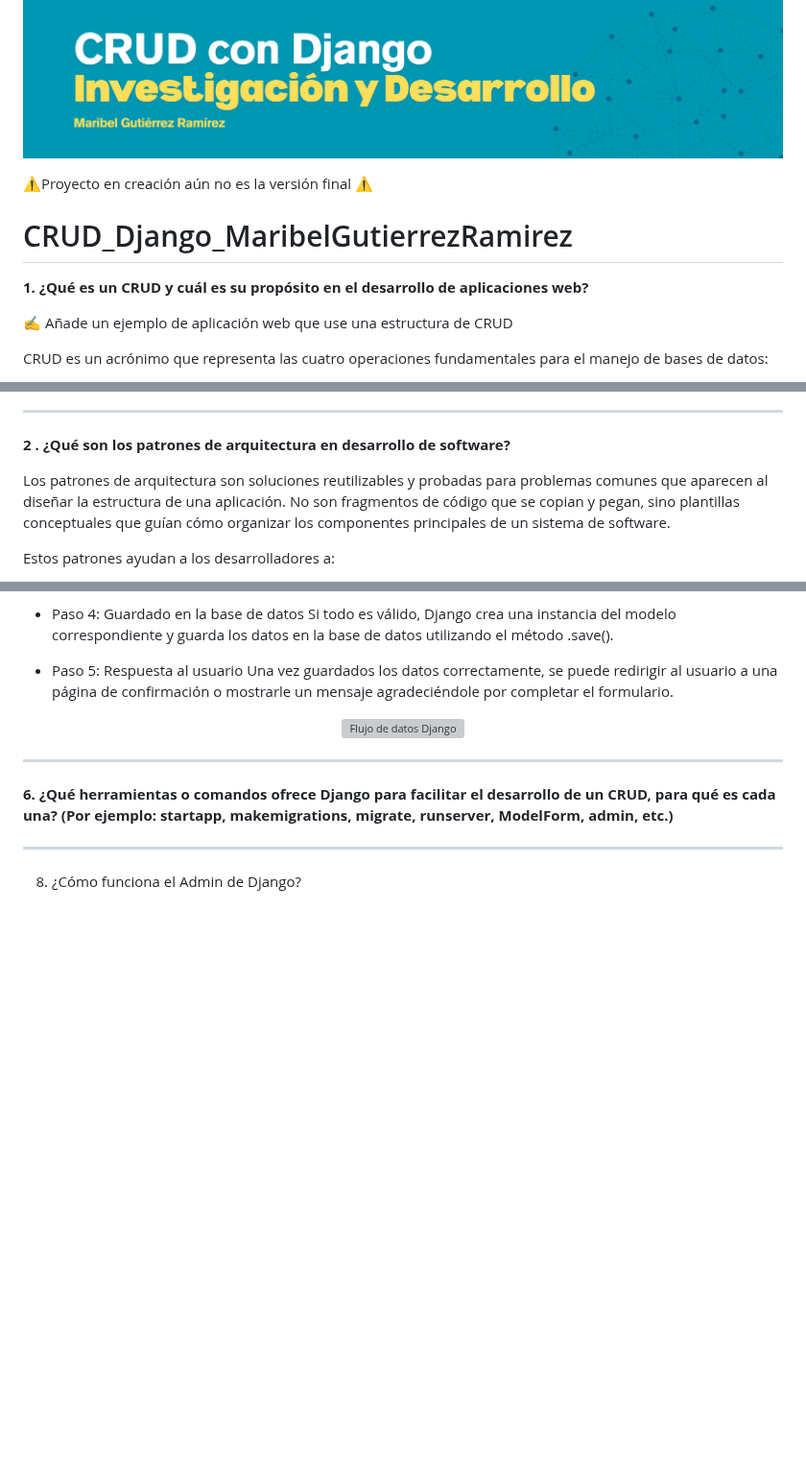
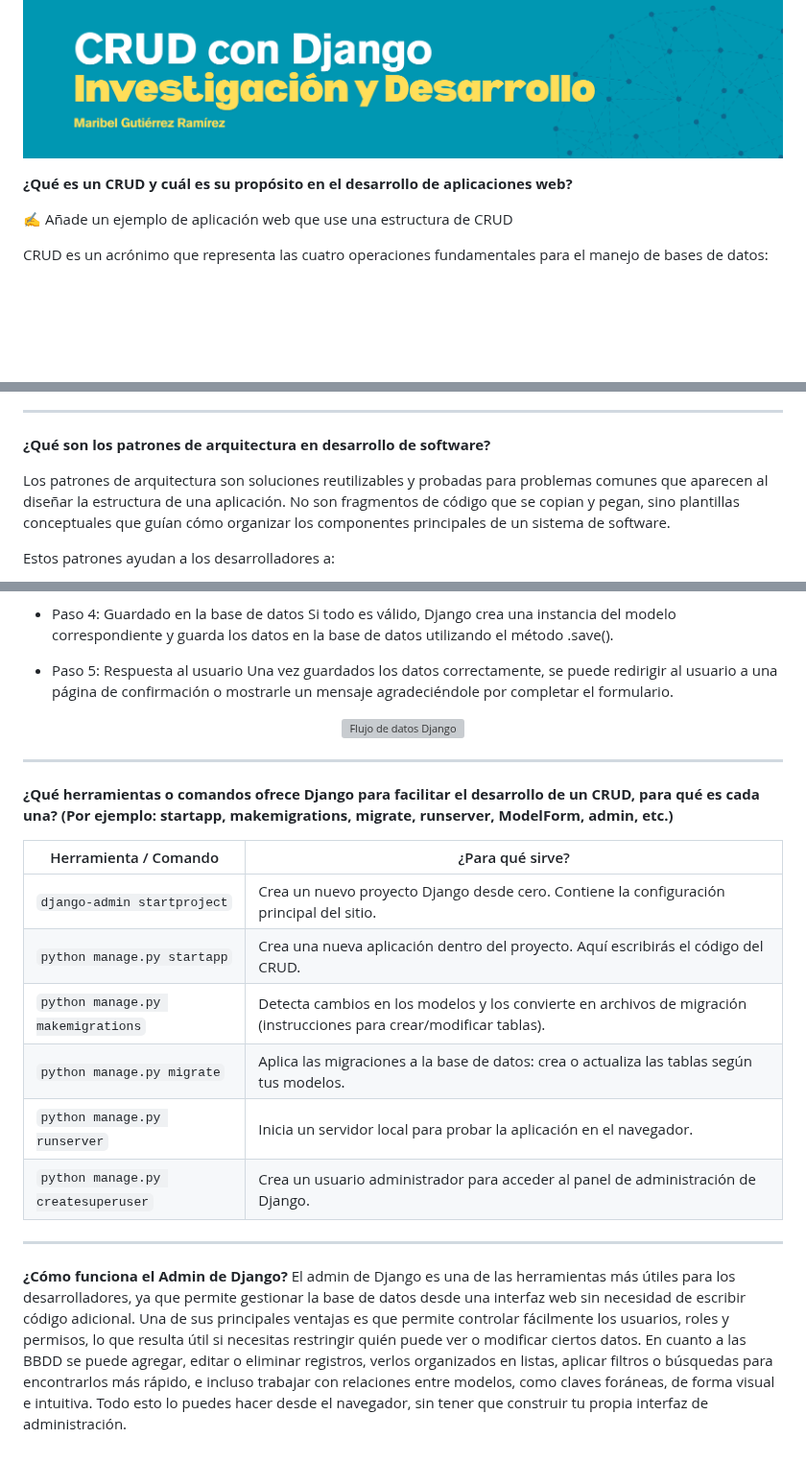
Before and after one commit to Factoria-F5-madrid/CRUD_Django_MaribelGutierrezRamirez, a Markdown page: README.md, 3 parts joined by grey strips. Shown at 96% size. GitHub-like rendering; blank space fills up the shorter version; grey boxes are pictures that could not be loaded.

Commit message:
Update README.md
version final de README :)

```diff
--- a/README.md
+++ b/README.md
@@ -2,11 +2,8 @@
   <img src="CARATULA%20DJANGO.png" alt="Carátula del Proyecto" width="1000"/>
 </p>
 
-⚠️Proyecto en creación aún no es la versión final ⚠️
-# CRUD_Django_MaribelGutierrezRamirez
 
-
-**1. ¿Qué es un CRUD y cuál es su propósito en el desarrollo de aplicaciones web?**
+**¿Qué es un CRUD y cuál es su propósito en el desarrollo de aplicaciones web?**
 
 
 ✍️ Añade un ejemplo de aplicación web que use una estructura de CRUD
@@ -31,7 +28,7 @@ Imaginemos que estoy creando una base de datos de mis proyectos en curso:
 
 ---
 
-**2 . ¿Qué son los patrones de arquitectura en desarrollo de software?**
+ **¿Qué son los patrones de arquitectura en desarrollo de software?**
 
 Los patrones de arquitectura son soluciones reutilizables y probadas para problemas comunes que aparecen al diseñar la estructura de una aplicación. No son fragmentos de código que se copian y pegan, sino plantillas conceptuales que guían cómo organizar los componentes principales de un sistema de software.
 
@@ -111,9 +108,21 @@ Una vez guardados los datos correctamente, se puede redirigir al usuario a una p
 
 
    ___
-**6. ¿Qué herramientas o comandos ofrece Django para facilitar el desarrollo de un CRUD, para qué es cada una? (Por ejemplo: startapp, makemigrations, migrate, runserver, ModelForm, admin, etc.)**
+**¿Qué herramientas o comandos ofrece Django para facilitar el desarrollo de un CRUD, para qué es cada una? (Por ejemplo: startapp, makemigrations, migrate, runserver, ModelForm, admin, etc.)**
 
+| Herramienta / Comando              | ¿Para qué sirve?                                                                                                     |
+| ---------------------------------- | -------------------------------------------------------------------------------------------------------------------- |
+| `django-admin startproject`        | Crea un nuevo proyecto Django desde cero. Contiene la configuración principal del sitio.                             |
+| `python manage.py startapp`        | Crea una nueva aplicación dentro del proyecto. Aquí escribirás el código del CRUD.                                   |
+| `python manage.py makemigrations`  | Detecta cambios en los modelos y los convierte en archivos de migración (instrucciones para crear/modificar tablas). |
+| `python manage.py migrate`         | Aplica las migraciones a la base de datos: crea o actualiza las tablas según tus modelos.                            |
+| `python manage.py runserver`       | Inicia un servidor local para probar la aplicación en el navegador.                                                  |
+| `python manage.py createsuperuser` | Crea un usuario administrador para acceder al panel de administración de Django.                                     |
 
 
    ___
-8. ¿Cómo funciona el Admin de Django?
+**¿Cómo funciona el Admin de Django?**
+El admin de Django es una de las herramientas más útiles para los desarrolladores, ya que permite gestionar la base de datos desde una interfaz web sin necesidad de escribir código adicional.
+Una de sus principales ventajas es que permite controlar fácilmente los usuarios, roles y permisos, lo que resulta útil si necesitas restringir quién puede ver o modificar ciertos datos.
+En cuanto a las BBDD se puede agregar, editar o eliminar registros, verlos organizados en listas, aplicar filtros o búsquedas para encontrarlos más rápido, e incluso trabajar con relaciones entre modelos, como claves foráneas, de forma visual e intuitiva.
+Todo esto lo puedes hacer desde el navegador, sin tener que construir tu propia interfaz de administración.
```
Also changed, not shown: other parts of README.md (+3 -3 lines).
